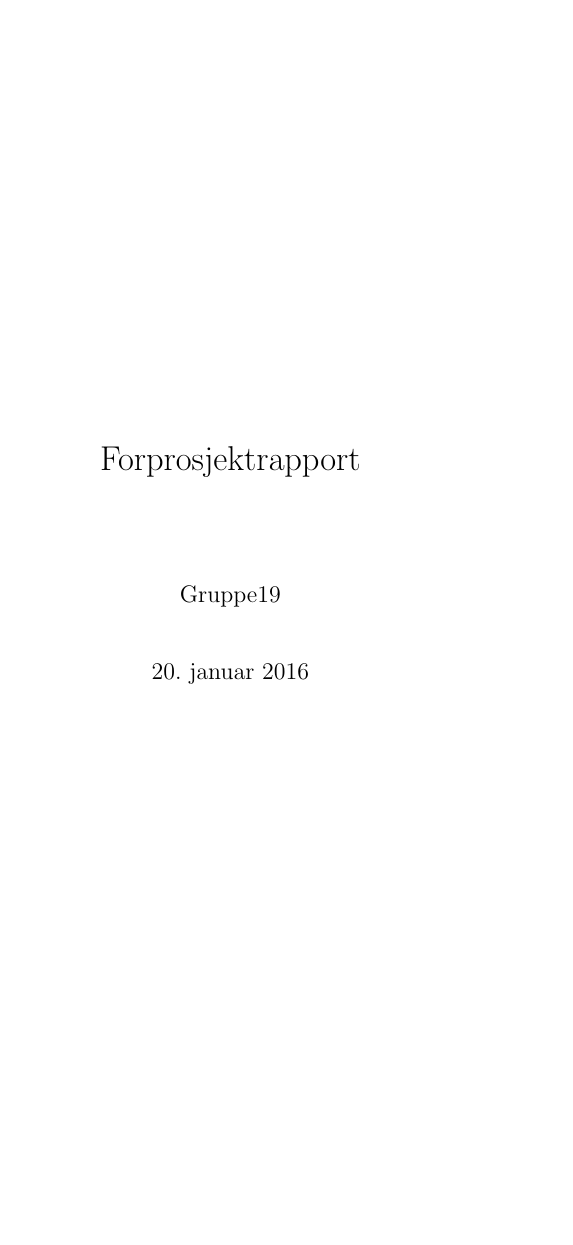
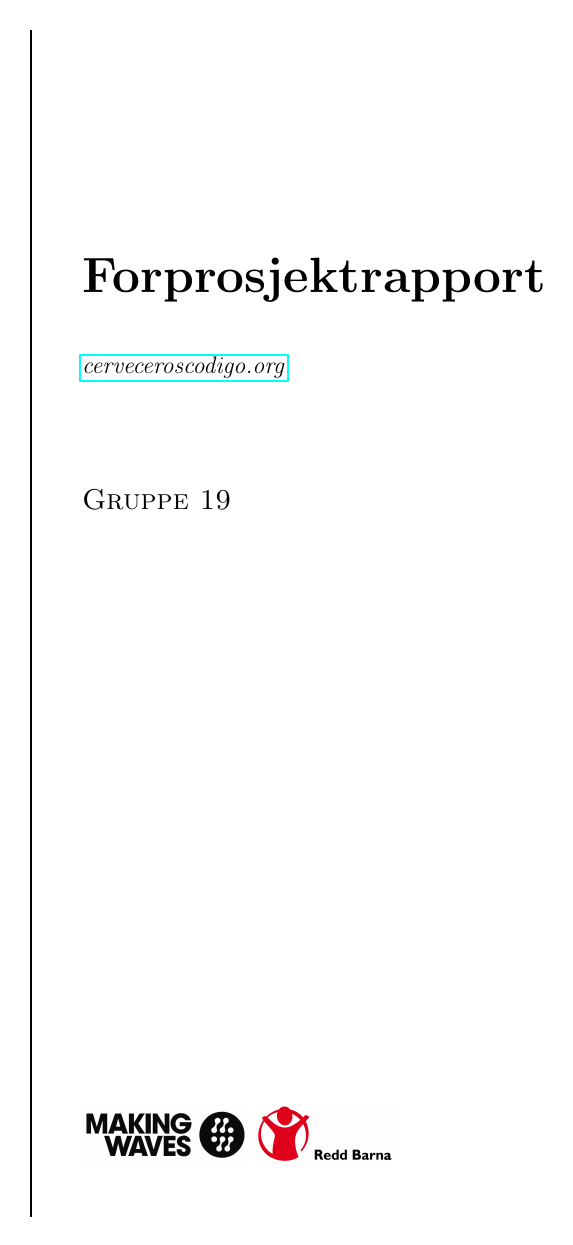
Before and after one commit to CervecerosCodigo/Bachelor_Forprosjekrapport, a LaTeX document (Gruppe19_Forprosjekrapport.tex, which reads tex/fremside.tex): page 1 of 13. Compiled offline with pdfLaTeX.

Commit message:
Fremside

```diff
--- a/Gruppe19_Forprosjekrapport.tex
+++ b/Gruppe19_Forprosjekrapport.tex
@@ -10,10 +10,12 @@
 \usepackage{array}
 \hyphenation{Elasticsearch}
 \renewcommand{\arraystretch}{1.5}
-\author{Gruppe19}
-\title{Forprosjektrapport}
+%\author{Gruppe19}
+%\title{Forprosjektrapport}
+\input{./tex/fremside.tex}
 \begin{document}
-\maketitle
+%\maketitle
+\titleGM
 \tableofcontents
 
 \newcommand{\mw}{\emph{Making Waves}}
--- /dev/null
+++ b/tex/fremside.tex
@@ -0,0 +1,28 @@
+%\author{Gruppe19}
+%\title{Forprosjektrapport}
+
+\newcommand*{\plogo}{\fbox{$\mathcal{PL}$}} % Generic publisher logo
+
+%----------------------------------------------------------------------------------------
+%	TITLE PAGE
+%----------------------------------------------------------------------------------------
+
+\newcommand*{\titleGM}{\begingroup % Create the command for including the title page in the document
+\hbox{ % Horizontal box
+\hspace*{0.2\textwidth} % Whitespace to the left of the title page
+\rule{1pt}{\textheight} % Vertical line
+\hspace*{0.05\textwidth} % Whitespace between the vertical line and title page text
+\parbox[b]{0.75\textwidth}{ % Paragraph box which restricts text to less than the width of the page
+
+{\noindent\Huge\bfseries Forprosjektrapport}\\[2\baselineskip] % Title
+{\large \href{http://cerveceroscodigo.org/}{\textit{cerveceroscodigo.org}}}\\[4\baselineskip] % Tagline or further description
+{\Large \textsc{Gruppe 19}} % Author name
+
+\vspace{0.5\textheight} % Whitespace between the title block and the publisher
+{
+\includegraphics[scale=0.10, keepaspectratio]{./img/presentasjon/mw_logo.png}
+\noindent \includegraphics[scale=0.05, keepaspectratio]{./img/presentasjon/rb_logo.jpg}}\\[\baselineskip] % Publisher and logo
+}}
+\endgroup}
+
+\pagestyle{empty}
```
